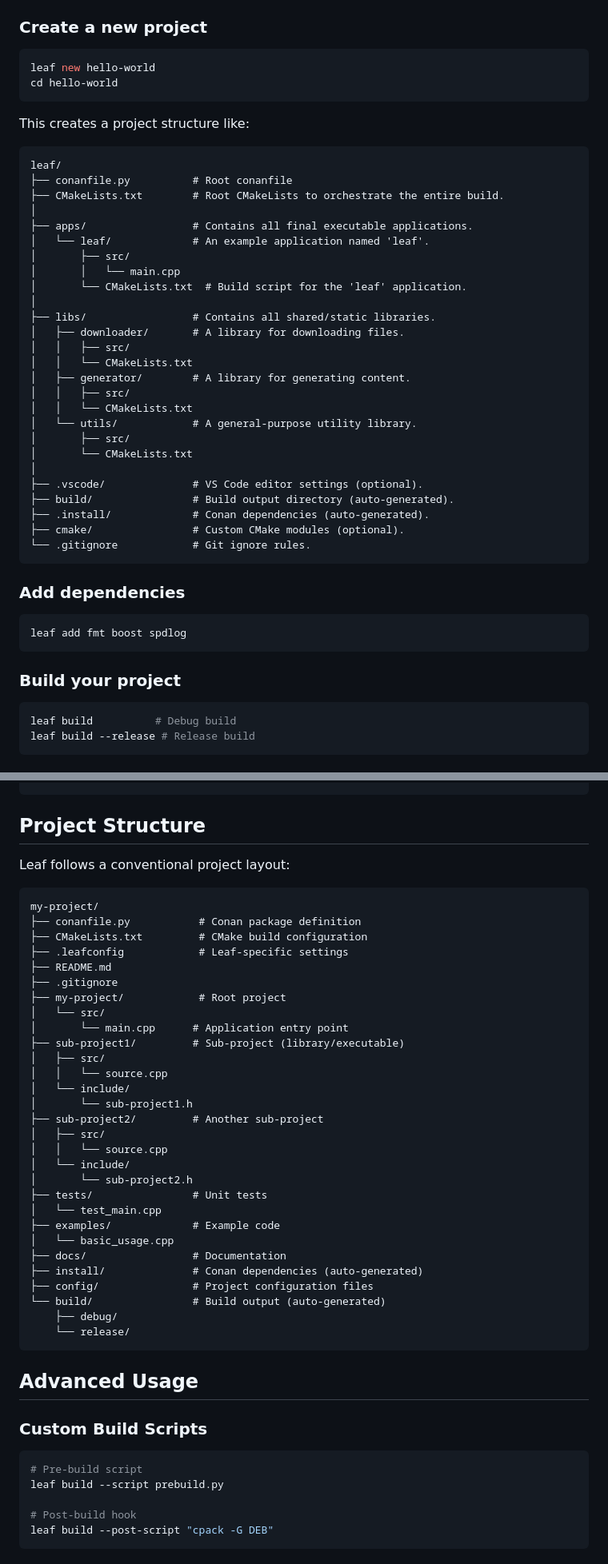
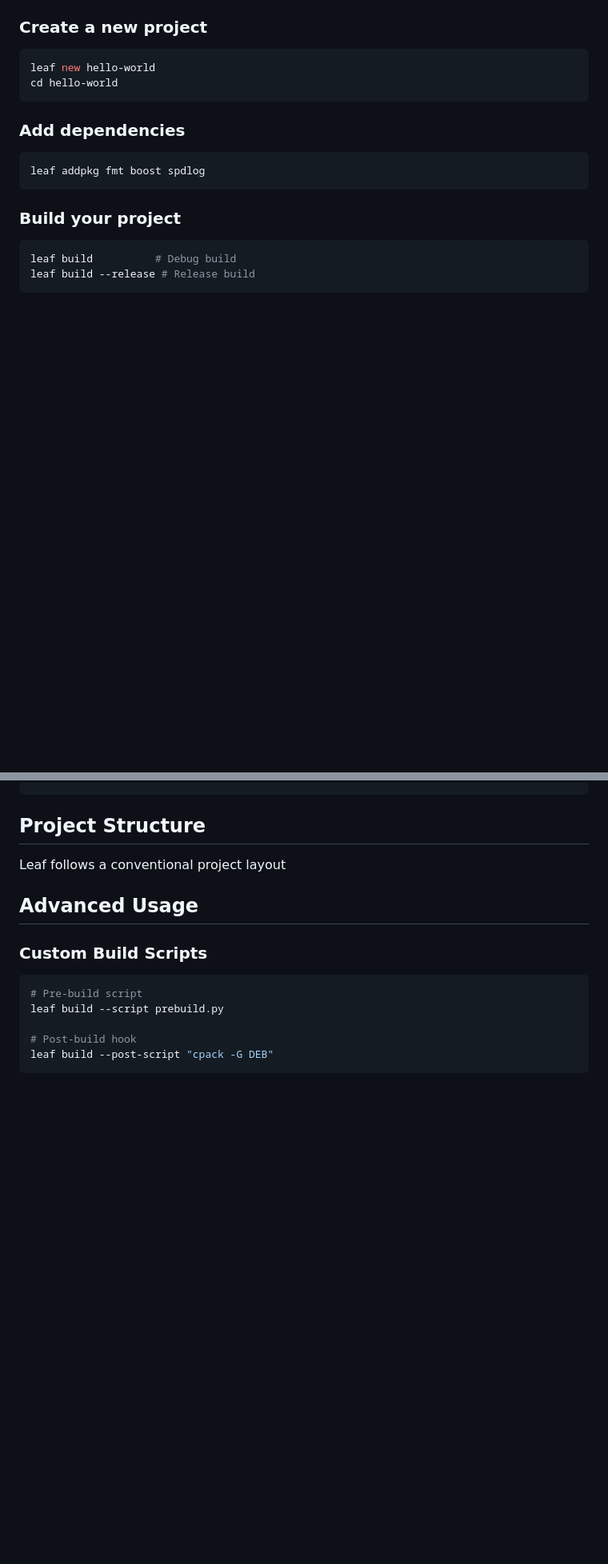
Before and after one commit to vishal-ahirwar/leaf, a Markdown page: README.md, 2 parts joined by grey strips. Shown at 80% size. Rendered like a GitHub page; blank space fills up the shorter version.

Commit message:
Revise README for project setup and commands
Updated README to reflect changes in project setup and dependency management commands.

````diff
--- a/README.md
+++ b/README.md
@@ -63,39 +63,9 @@ leaf new hello-world
 cd hello-world
 ```
 
-This creates a project structure like:
-```
-leaf/
-├── conanfile.py          # Root conanfile
-├── CMakeLists.txt        # Root CMakeLists to orchestrate the entire build.
-│
-├── apps/                 # Contains all final executable applications.
-│   └── leaf/             # An example application named 'leaf'.
-│       ├── src/
-│       │   └── main.cpp
-│       └── CMakeLists.txt  # Build script for the 'leaf' application.
-│
-├── libs/                 # Contains all shared/static libraries.
-│   ├── downloader/       # A library for downloading files.
-│   │   ├── src/
-│   │   └── CMakeLists.txt
-│   ├── generator/        # A library for generating content.
-│   │   ├── src/
-│   │   └── CMakeLists.txt
-│   └── utils/            # A general-purpose utility library.
-│       ├── src/
-│       └── CMakeLists.txt
-│
-├── .vscode/              # VS Code editor settings (optional).
-├── build/                # Build output directory (auto-generated).
-├── .install/             # Conan dependencies (auto-generated).
-├── cmake/                # Custom CMake modules (optional).
-└── .gitignore            # Git ignore rules.
-```
-
 ### Add dependencies
 ```bash
-leaf add fmt boost spdlog
+leaf addpkg fmt boost spdlog
 ```
 
 ### Build your project
@@ -198,40 +168,7 @@ class MyAwesomeProjectConan(ConanFile):
 
 ## Project Structure
 
-Leaf follows a conventional project layout:
-
-```
-my-project/
-├── conanfile.py           # Conan package definition
-├── CMakeLists.txt         # CMake build configuration
-├── .leafconfig            # Leaf-specific settings
-├── README.md
-├── .gitignore
-├── my-project/            # Root project
-│   └── src/
-│       └── main.cpp      # Application entry point
-├── sub-project1/         # Sub-project (library/executable)
-│   ├── src/
-│   │   └── source.cpp
-│   └── include/
-│       └── sub-project1.h
-├── sub-project2/         # Another sub-project
-│   ├── src/
-│   │   └── source.cpp
-│   └── include/
-│       └── sub-project2.h
-├── tests/                # Unit tests
-│   └── test_main.cpp
-├── examples/             # Example code
-│   └── basic_usage.cpp
-├── docs/                 # Documentation
-├── install/              # Conan dependencies (auto-generated)
-├── config/               # Project configuration files
-└── build/                # Build output (auto-generated)
-    ├── debug/
-    └── release/
-```
-
+Leaf follows a conventional project layout
 ## Advanced Usage
 
 ### Custom Build Scripts
````
Also changed, not shown: other parts of README.md (+7 -7 lines).
